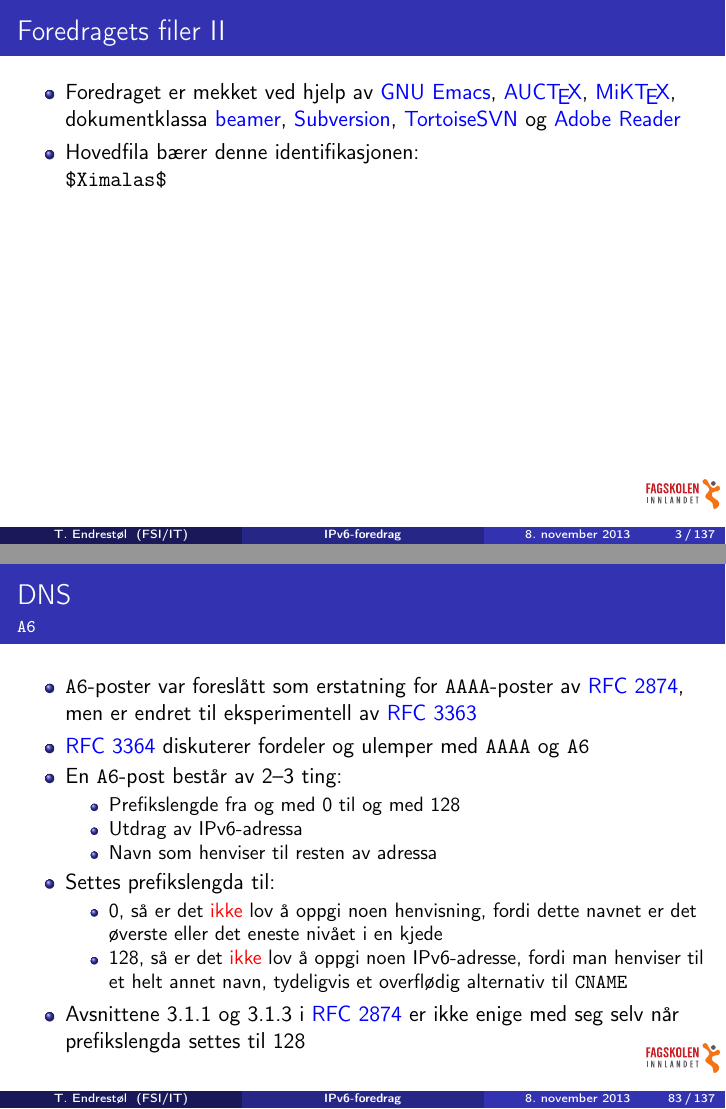
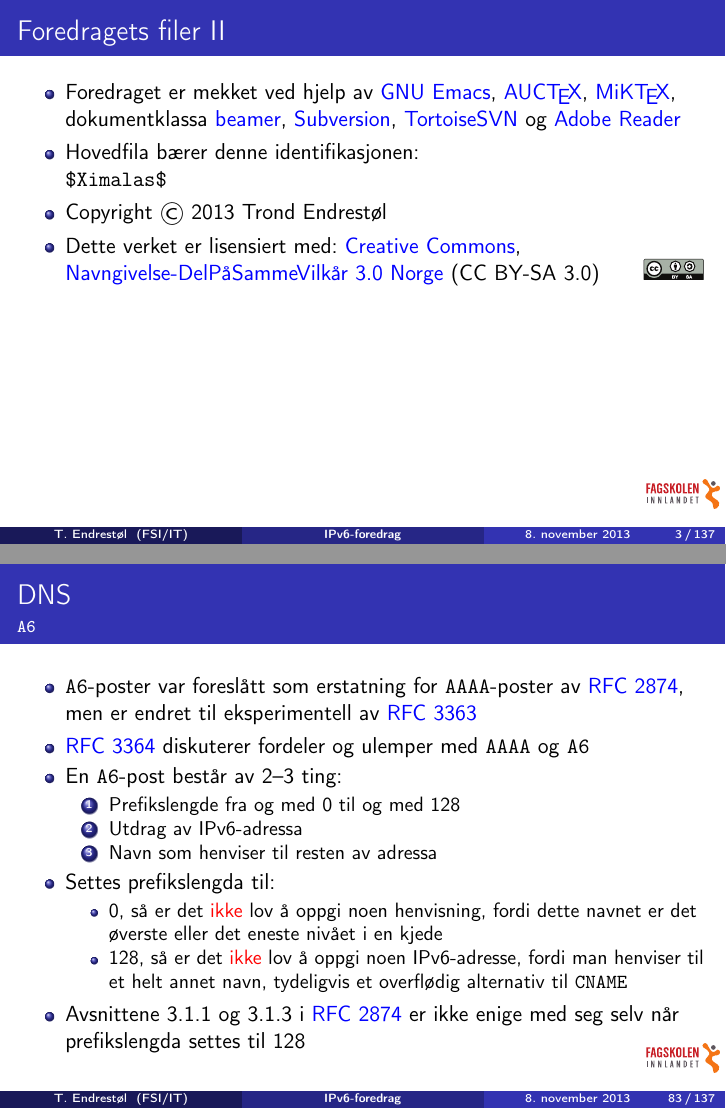
Before and after one commit to Decicus/IPv6, LaTeX slides (ipv6-foredrag-grunnleggende.handout.tex, which reads ipv6-foredrag-grunnleggende.tex): pages 3 and 83 of 137, joined at a grey line. Compiled offline with pdfLaTeX; the source files are stored in an older character set and shown here as Unicode.

Commit message:
Pakka epstopdf er nyttig for å konvertere .eps-filer til .pdf-filer. Etterpå kan .pdf-filene legges inn i Subversion, sammen med .eps-filene eller ikke. La inn en søt liten copyright-linje og henvisning til CC BY-SA 3.0, slik at andre kan bruke mitt verk mot at de krediterer meg og lisensierer det nye verket på samme måte. Endret innholdslista for A6 fra itemize til enumerate.

```diff
--- a/ipv6-foredrag-grunnleggende.tex
+++ b/ipv6-foredrag-grunnleggende.tex
@@ -96,6 +98,12 @@
     \href{http://get.adobe.com/no/reader/}{Adobe Reader}
   \item Hovedfila bærer denne identifikasjonen:\\
     \texttt{\$${}$Ximalas${}$\$}
+  \item Copyright \copyright\ 2013 Trond Endrestøl
+  \item Dette verket er lisensiert med:
+    \href{http://creativecommons.org/}{Creative Commons},
+    \href{http://creativecommons.org/licenses/by-sa/3.0/no/}{Navngivelse-DelPåSammeVilkår
+      3.0 Norge} (CC BY-SA
+    3.0)\hfill\includegraphics[scale=.25]{by-sa.pdf}
   \end{itemize}
 \end{frame}
 
```
Also changed, not shown: ipv6-foredrag-grunnleggende.tex (6 more changed lines).
